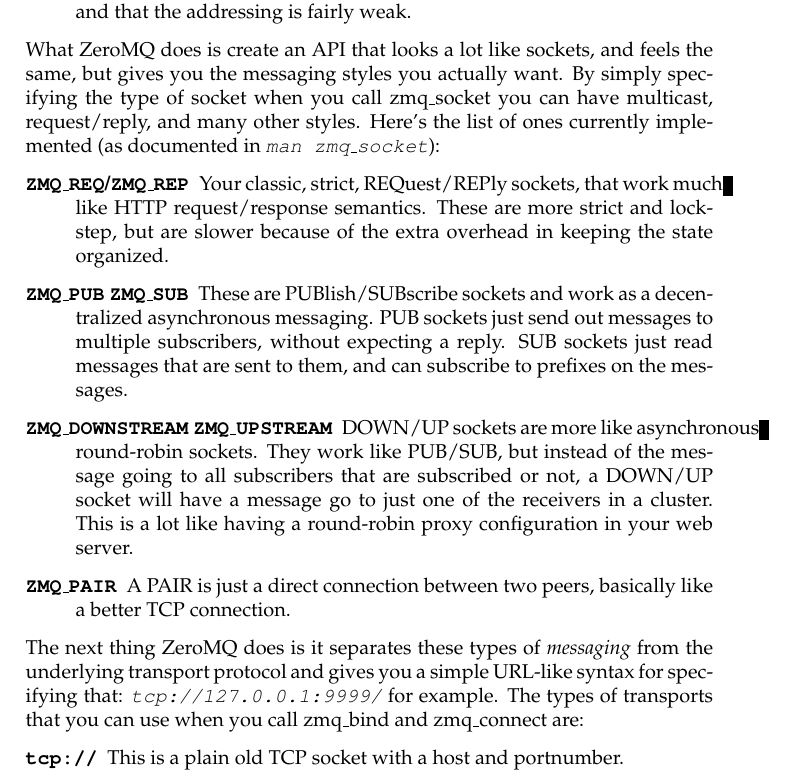
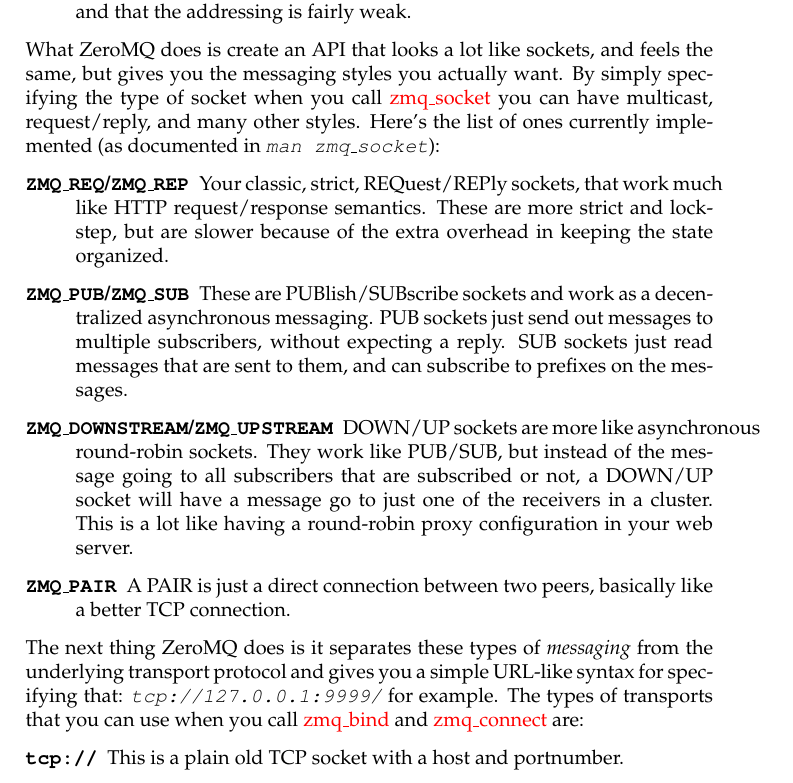
Before and after one commit to mongrel2/mongrel2, a LaTeX thesis (docs/manual/book.tex, which reads docs/manual/hacking.tex, docs/manual/preamble.tex): part of page 51 of 66, cut so that both start at the same text. Compiled offline with pdfLaTeX.

Commit message:
Removed draft option. Added slash between socket types.

```diff
--- a/docs/manual/hacking.tex
+++ b/docs/manual/hacking.tex
@@ -241,11 +241,11 @@
   \item [\texttt{ZMQ\_REQ}/\texttt{ZMQ\_REP}]  Your classic, strict, REQuest/REPly sockets, that work much like
     HTTP request/response semantics.  These are more strict and lock-step, but are slower
     because of the extra overhead in keeping the state organized.
-  \item [\texttt{ZMQ\_PUB} \texttt{ZMQ\_SUB}]  These are PUBlish/SUBscribe sockets and work as a decentralized
+  \item [\texttt{ZMQ\_PUB}/\texttt{ZMQ\_SUB}]  These are PUBlish/SUBscribe sockets and work as a decentralized
     asynchronous messaging.  PUB sockets just send out messages to multiple subscribers, without
     expecting a reply.  SUB sockets just read messages that are sent to them, and can subscribe
     to prefixes on the messages.
-  \item [\texttt{ZMQ\_DOWNSTREAM} \texttt{ZMQ\_UPSTREAM}] DOWN/UP sockets are more like asynchronous round-robin
+  \item [\texttt{ZMQ\_DOWNSTREAM}/\texttt{ZMQ\_UPSTREAM}] DOWN/UP sockets are more like asynchronous round-robin
     sockets.  They work like PUB/SUB, but instead of the message going to all subscribers that
     are subscribed or not, a DOWN/UP socket will have a message go to just one of the receivers
     in a cluster.  This is a lot like having a round-robin proxy configuration in your web server.
--- a/docs/manual/preamble.tex
+++ b/docs/manual/preamble.tex
@@ -1,4 +1,4 @@
-\documentclass[draft]{book}
+\documentclass{book}
 \usepackage{iwona,palatino}
 %\usepackage{palatino}
 \usepackage[
```
